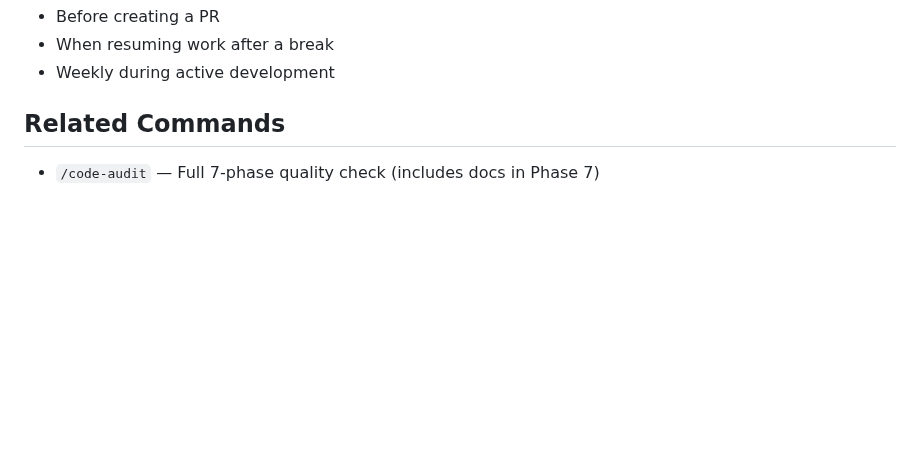
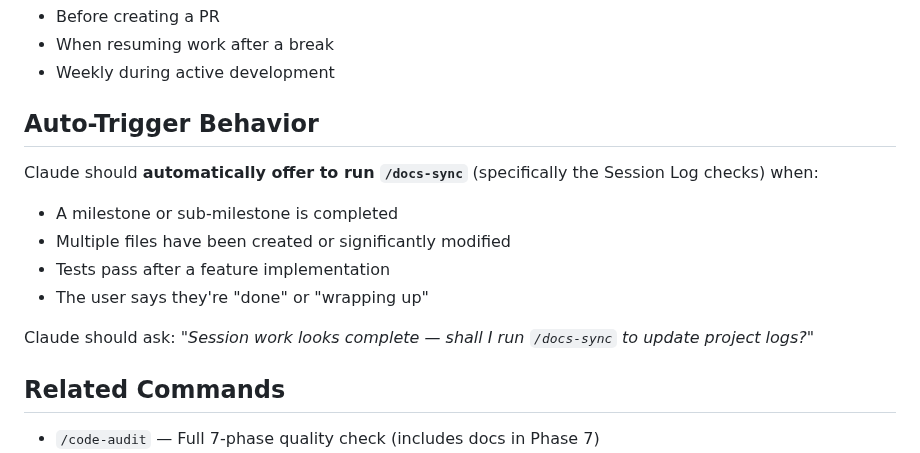
Before and after one commit to nerrad567/gray-logic-stack, a Markdown page: .claude/commands/docs-sync.md, the part around one of its changes. Rendered like a GitHub page; blank space fills up the shorter version.

```diff
--- a/.claude/commands/docs-sync.md
+++ b/.claude/commands/docs-sync.md
@@ -189,6 +258,16 @@ When `/docs-sync` is invoked:
 - Before creating a PR
 - When resuming work after a break
 - Weekly during active development
+
+## Auto-Trigger Behavior
+
+Claude should **automatically offer to run `/docs-sync`** (specifically the Session Log checks) when:
+- A milestone or sub-milestone is completed
+- Multiple files have been created or significantly modified
+- Tests pass after a feature implementation
+- The user says they're "done" or "wrapping up"
+
+Claude should ask: *"Session work looks complete — shall I run `/docs-sync` to update project logs?"*
 
 ## Related Commands
 
```
Also changed, not shown: other parts of .claude/commands/docs-sync.md (+70 -1 lines), CLAUDE.md (+1 -0 lines).
